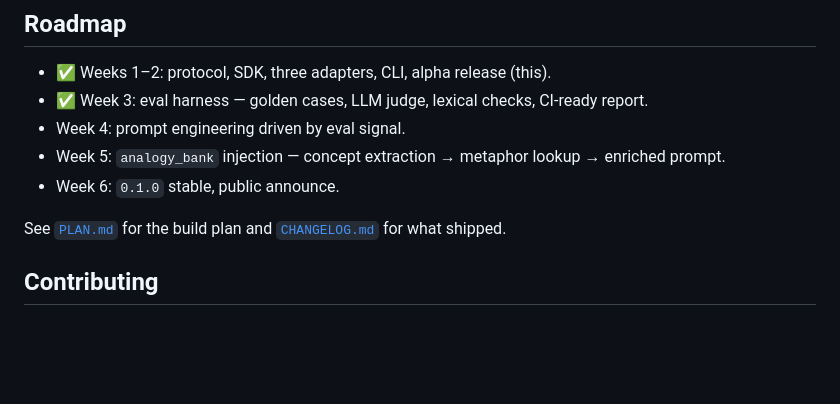
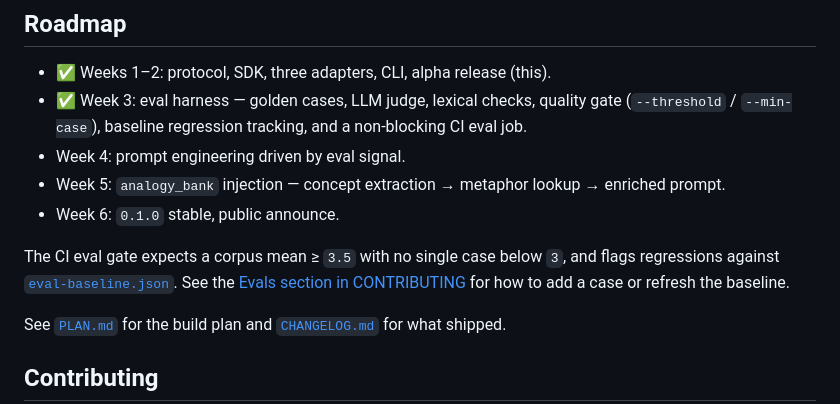
Before and after one commit to kunthive-Labs/Saravapos, a Markdown page: README.md, the part around the change. Drawn GitHub-style; blank space fills up the shorter version.

Commit message:
docs: link eval baseline expectations from README roadmap

```diff
--- a/README.md
+++ b/README.md
@@ -90,10 +90,12 @@ The [`profiles/`](./profiles) directory ships hand-authored personas — chess e
 ## Roadmap
 
 - ✅ Weeks 1–2: protocol, SDK, three adapters, CLI, alpha release (this).
-- ✅ Week 3: eval harness — golden cases, LLM judge, lexical checks, CI-ready report.
+- ✅ Week 3: eval harness — golden cases, LLM judge, lexical checks, quality gate (`--threshold` / `--min-case`), baseline regression tracking, and a non-blocking CI eval job.
 - Week 4: prompt engineering driven by eval signal.
 - Week 5: `analogy_bank` injection — concept extraction → metaphor lookup → enriched prompt.
 - Week 6: `0.1.0` stable, public announce.
+
+The CI eval gate expects a corpus mean ≥ `3.5` with no single case below `3`, and flags regressions against [`eval-baseline.json`](./eval-baseline.json). See the [Evals section in CONTRIBUTING](./CONTRIBUTING.md#evals) for how to add a case or refresh the baseline.
 
 See [`PLAN.md`](./PLAN.md) for the build plan and [`CHANGELOG.md`](./CHANGELOG.md) for what shipped.
 
```
